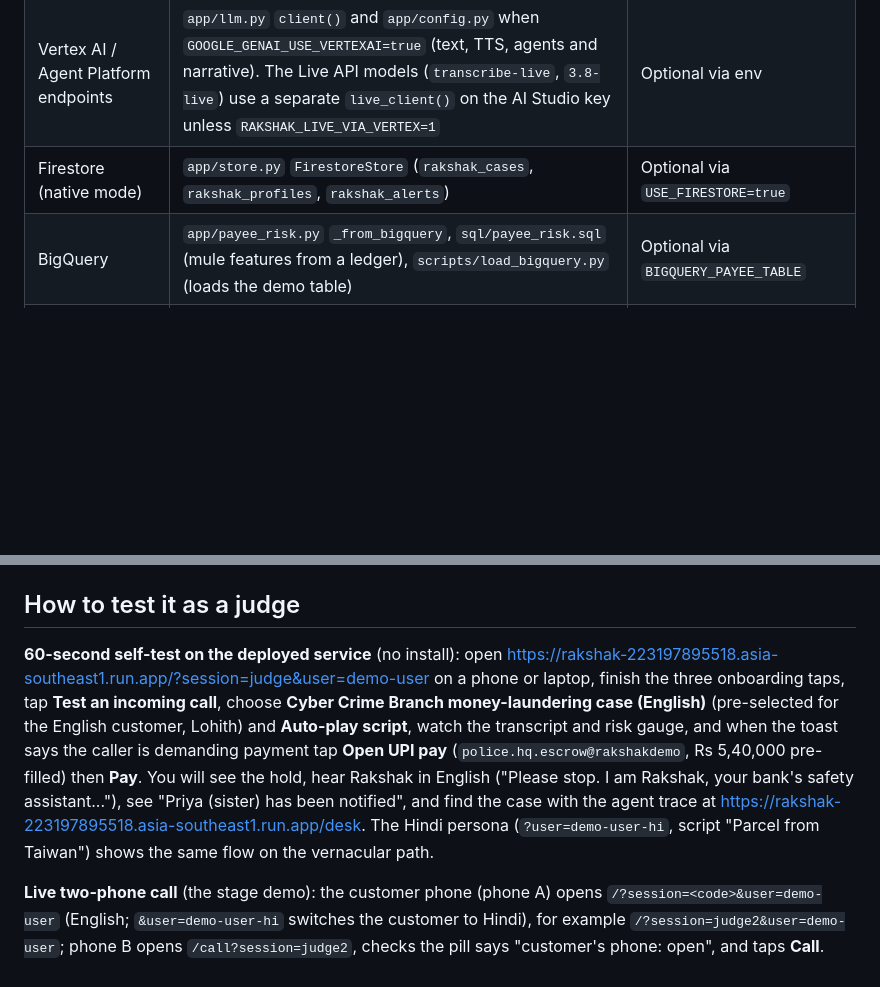
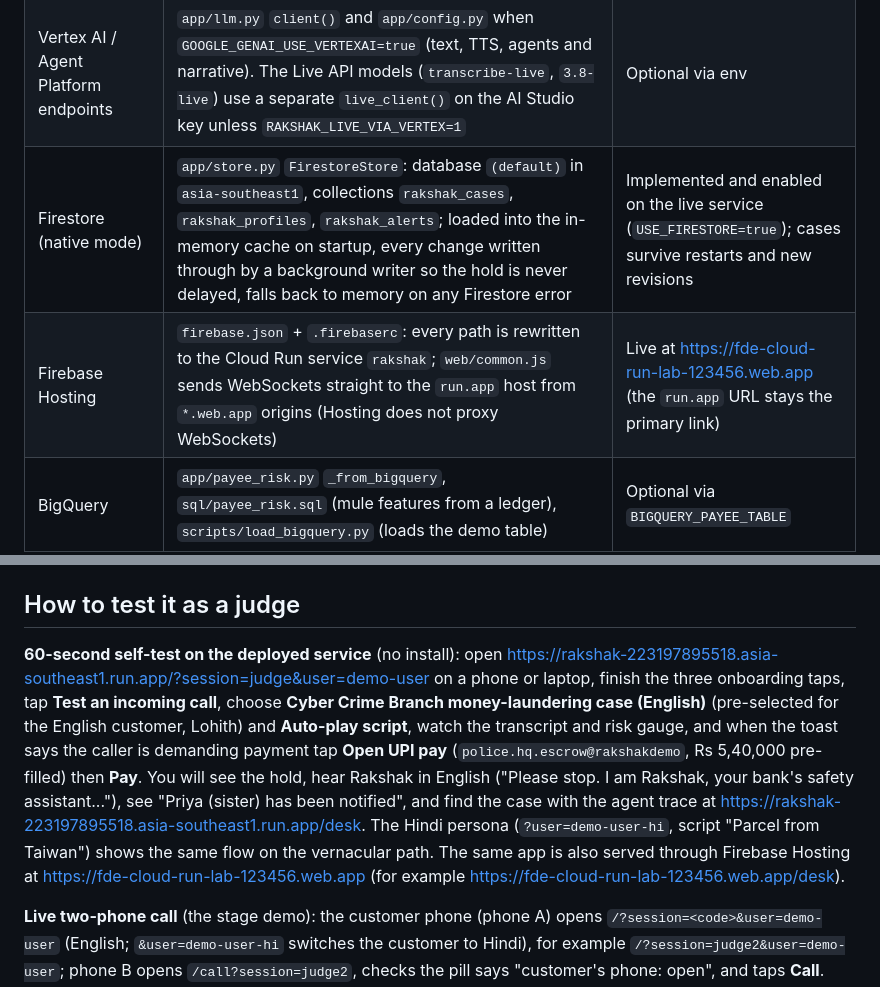
Before and after one commit to devaramanelohith/rakshak-agent, a Markdown page: README.md, 2 parts joined by grey strips. GitHub-like rendering; blank space fills up the shorter version.

```diff
--- a/README.md
+++ b/README.md
@@ -61,7 +61,8 @@ Two decision paths run at the payment moment. The deterministic fusion policy fi
 | Cloud Run | `Dockerfile`, `scripts/deploy.sh` (WebSockets, session affinity, 3600 s timeout, min instances) | Implemented |
 | Secret Manager | `scripts/deploy.sh` creates `gemini-api-key` and mounts it with `--set-secrets` | Implemented in the deploy script |
 | Vertex AI / Agent Platform endpoints | `app/llm.py` `client()` and `app/config.py` when `GOOGLE_GENAI_USE_VERTEXAI=true` (text, TTS, agents and narrative). The Live API models (`transcribe-live`, `3.8-live`) use a separate `live_client()` on the AI Studio key unless `RAKSHAK_LIVE_VIA_VERTEX=1` | Optional via env |
-| Firestore (native mode) | `app/store.py` `FirestoreStore` (`rakshak_cases`, `rakshak_profiles`, `rakshak_alerts`) | Optional via `USE_FIRESTORE=true` |
+| Firestore (native mode) | `app/store.py` `FirestoreStore`: database `(default)` in `asia-southeast1`, collections `rakshak_cases`, `rakshak_profiles`, `rakshak_alerts`; loaded into the in-memory cache on startup, every change written through by a background writer so the hold is never delayed, falls back to memory on any Firestore error | Implemented and enabled on the live service (`USE_FIRESTORE=true`); cases survive restarts and new revisions |
+| Firebase Hosting | `firebase.json` + `.firebaserc`: every path is rewritten to the Cloud Run service `rakshak`; `web/common.js` sends WebSockets straight to the `run.app` host from `*.web.app` origins (Hosting does not proxy WebSockets) | Live at https://fde-cloud-run-lab-123456.web.app (the `run.app` URL stays the primary link) |
 | BigQuery | `app/payee_risk.py` `_from_bigquery`, `sql/payee_risk.sql` (mule features from a ledger), `scripts/load_bigquery.py` (loads the demo table) | Optional via `BIGQUERY_PAYEE_TABLE` |
 | Pub/Sub | `app/alerts.py` `_publish_pubsub` (topic `rakshak-alerts`, attribute `event_type=trusted_contact_alert`) | Optional via `PUBSUB_ALERT_TOPIC` (set by the deploy script) |
 | BigQuery `AI.GENERATE` | `sql/narrative_ai_generate.sql`: the same fraud-desk prompt run over the cases table | Production path documented (SQL only, the app does not execute it) |
@@ -93,7 +94,7 @@ Two things to know before a rehearsal: the free AI Studio tier has small daily r
 
 ## How to test it as a judge
 
-**60-second self-test on the deployed service** (no install): open https://rakshak-223197895518.asia-southeast1.run.app/?session=judge&user=demo-user on a phone or laptop, finish the three onboarding taps, tap **Test an incoming call**, choose **Cyber Crime Branch money-laundering case (English)** (pre-selected for the English customer, Lohith) and **Auto-play script**, watch the transcript and risk gauge, and when the toast says the caller is demanding payment tap **Open UPI pay** (`police.hq.escrow@rakshakdemo`, Rs 5,40,000 pre-filled) then **Pay**. You will see the hold, hear Rakshak in English ("Please stop. I am Rakshak, your bank's safety assistant..."), see "Priya (sister) has been notified", and find the case with the agent trace at https://rakshak-223197895518.asia-southeast1.run.app/desk. The Hindi persona (`?user=demo-user-hi`, script "Parcel from Taiwan") shows the same flow on the vernacular path.
+**60-second self-test on the deployed service** (no install): open https://rakshak-223197895518.asia-southeast1.run.app/?session=judge&user=demo-user on a phone or laptop, finish the three onboarding taps, tap **Test an incoming call**, choose **Cyber Crime Branch money-laundering case (English)** (pre-selected for the English customer, Lohith) and **Auto-play script**, watch the transcript and risk gauge, and when the toast says the caller is demanding payment tap **Open UPI pay** (`police.hq.escrow@rakshakdemo`, Rs 5,40,000 pre-filled) then **Pay**. You will see the hold, hear Rakshak in English ("Please stop. I am Rakshak, your bank's safety assistant..."), see "Priya (sister) has been notified", and find the case with the agent trace at https://rakshak-223197895518.asia-southeast1.run.app/desk. The Hindi persona (`?user=demo-user-hi`, script "Parcel from Taiwan") shows the same flow on the vernacular path. The same app is also served through Firebase Hosting at https://fde-cloud-run-lab-123456.web.app (for example https://fde-cloud-run-lab-123456.web.app/desk).
 
 **Live two-phone call** (the stage demo): the customer phone (phone A) opens `/?session=<code>&user=demo-user` (English; `&user=demo-user-hi` switches the customer to Hindi), for example `/?session=judge2&user=demo-user`; phone B opens `/call?session=judge2`, checks the pill says "customer's phone: open", and taps **Call**. Phone A rings; tap **Answer** and allow the microphone on both. Talk; phone B plays a scammer (or taps "Say" lines in the prompter). Pay from phone A when asked. A third phone on `/family?user=demo-user` receives the trusted-contact alert.
 
```
Also changed, not shown: docs/DEPLOYMENT.md (+38 -11 lines).
